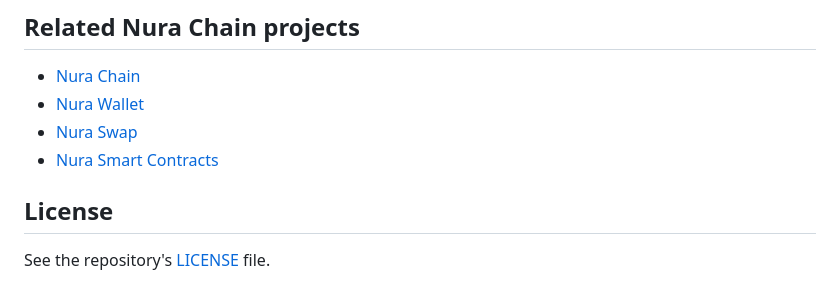
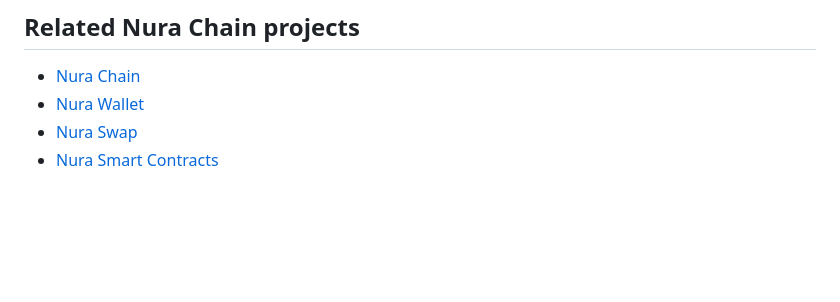
Before and after one commit to NuraChain/Explorer, a Markdown page: README.md, the part around the change. Rendered like a GitHub page; blank space fills up the shorter version.

Commit message:
docs(explorer): remove reference to unavailable license file

```diff
--- a/README.md
+++ b/README.md
@@ -66,7 +66,3 @@ A Dockerfile is included at the repository root for building the application ima
 - [Nura Wallet](https://github.com/NuraChain/Wallet)
 - [Nura Swap](https://swap.nurachain.net)
 - [Nura Smart Contracts](https://github.com/NuraChain/SmartContract)
-
-## License
-
-See the repository's [LICENSE](LICENSE) file.
```
